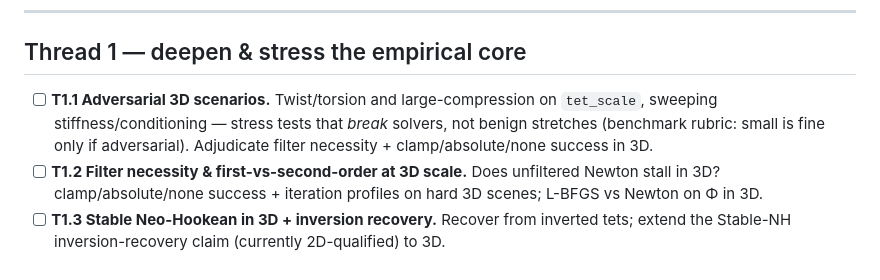
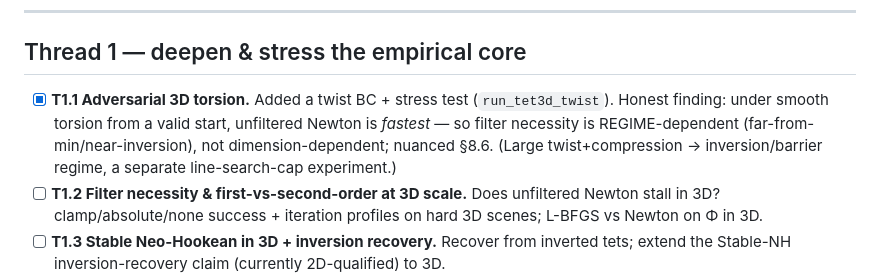
Before and after one commit to alecjacobson/mesh-elasticity-solver-benchmark, a Markdown page: docs/roadmap.md, the part around the change. Drawn GitHub-style.

Commit message:
roadmap: tick T1.1 (adversarial 3D torsion)
Co-Authored-By: Claude Opus 4.8 (1M context) <noreply@anthropic.com>

```diff
--- a/docs/roadmap.md
+++ b/docs/roadmap.md
@@ -27,9 +27,10 @@ Snapshot at last update: **17 conformance gates; ledger 2 validated / 64 qualifi
 ---
 
 ## Thread 1 — deepen & stress the empirical core
-- [ ] **T1.1 Adversarial 3D scenarios.** Twist/torsion and large-compression on `tet_scale`, sweeping
-  stiffness/conditioning — stress tests that *break* solvers, not benign stretches (benchmark rubric:
-  small is fine only if adversarial). Adjudicate filter necessity + clamp/absolute/none success in 3D.
+- [x] **T1.1 Adversarial 3D torsion.** Added a twist BC + stress test (`run_tet3d_twist`). Honest
+  finding: under smooth torsion from a valid start, unfiltered Newton is *fastest* — so filter
+  necessity is REGIME-dependent (far-from-min/near-inversion), not dimension-dependent; nuanced §8.6.
+  (Large twist+compression → inversion/barrier regime, a separate line-search-cap experiment.)
 - [ ] **T1.2 Filter necessity & first-vs-second-order at 3D scale.** Does unfiltered Newton stall in 3D?
   clamp/absolute/none success + iteration profiles on hard 3D scenes; L-BFGS vs Newton on Φ in 3D.
 - [ ] **T1.3 Stable Neo-Hookean in 3D + inversion recovery.** Recover from inverted tets; extend the
```
